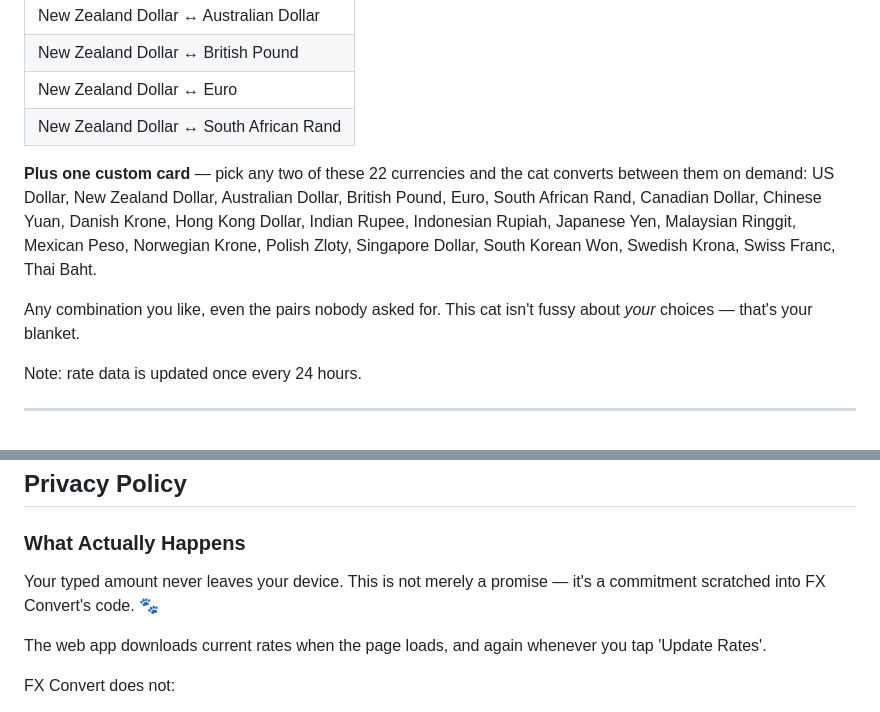
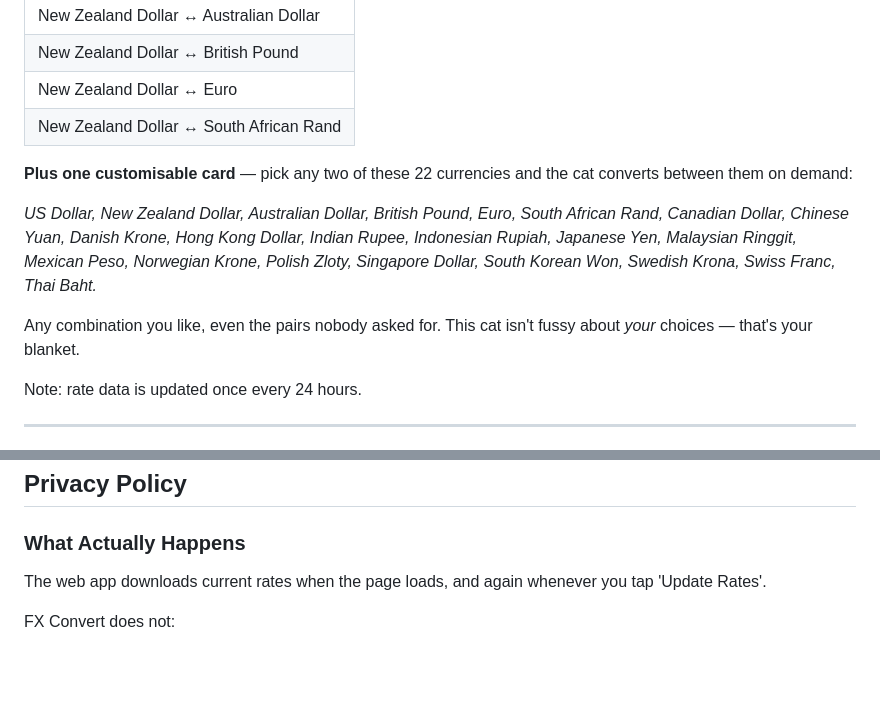
Before and after one commit to cknightshift/fx-convert, a Markdown page: README.md, 2 parts joined by grey strips. Rendered like a GitHub page; blank space fills up the shorter version.

Commit message:
Update Read Me, Disclaimer & Privacy Policy for FX Convert

```diff
--- a/README.md
+++ b/README.md
@@ -25,10 +25,11 @@ This web app will not convert 'meows' for you. It **converts currencies** — on
 | New Zealand Dollar ↔ Euro |
 | New Zealand Dollar ↔ South African Rand |
 
-**Plus one custom card** — pick any two of these 22 currencies and the cat converts between them on demand: US Dollar, New Zealand Dollar, Australian Dollar, British Pound, Euro, South African Rand, Canadian Dollar, Chinese Yuan, Danish Krone, Hong Kong Dollar, Indian Rupee, Indonesian Rupiah, Japanese Yen, Malaysian Ringgit, Mexican Peso, Norwegian Krone, Polish Zloty, Singapore Dollar, South Korean Won, Swedish Krona, Swiss Franc, Thai Baht.
+**Plus one customisable card** — pick any two of these 22 currencies and the cat converts between them on demand:
 
-Any combination you like, even the pairs nobody asked for. This cat
-isn't fussy about *your* choices — that's your blanket.
+*US Dollar, New Zealand Dollar, Australian Dollar, British Pound, Euro, South African Rand, Canadian Dollar, Chinese Yuan, Danish Krone, Hong Kong Dollar, Indian Rupee, Indonesian Rupiah, Japanese Yen, Malaysian Ringgit, Mexican Peso, Norwegian Krone, Polish Zloty, Singapore Dollar, South Korean Won, Swedish Krona, Swiss Franc, Thai Baht.*
+
+Any combination you like, even the pairs nobody asked for. This cat isn't fussy about *your* choices — that's your blanket.
 
 Note: rate data is updated once every 24 hours.
 
@@ -43,8 +44,6 @@ This is a hobby project, intended for this cat's personal use only — a toy mou
 ## Privacy Policy
 
 ### What Actually Happens
-
-Your typed amount never leaves your device. This is not merely a promise — it's a commitment scratched into FX Convert's code. 🐾
 
 The web app downloads current rates when the page loads, and again whenever you tap 'Update Rates'.
 
```
Also changed, not shown: other parts of README.md (+1 -1 lines).
